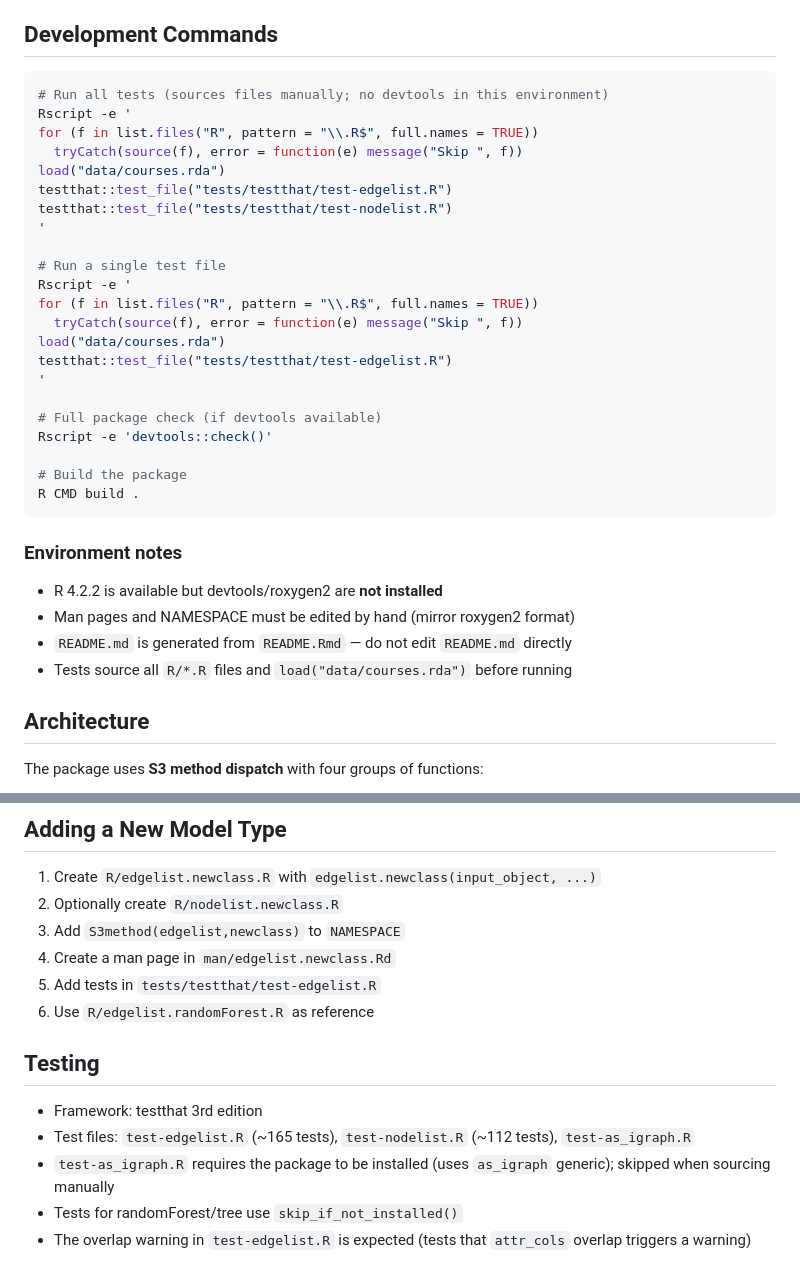
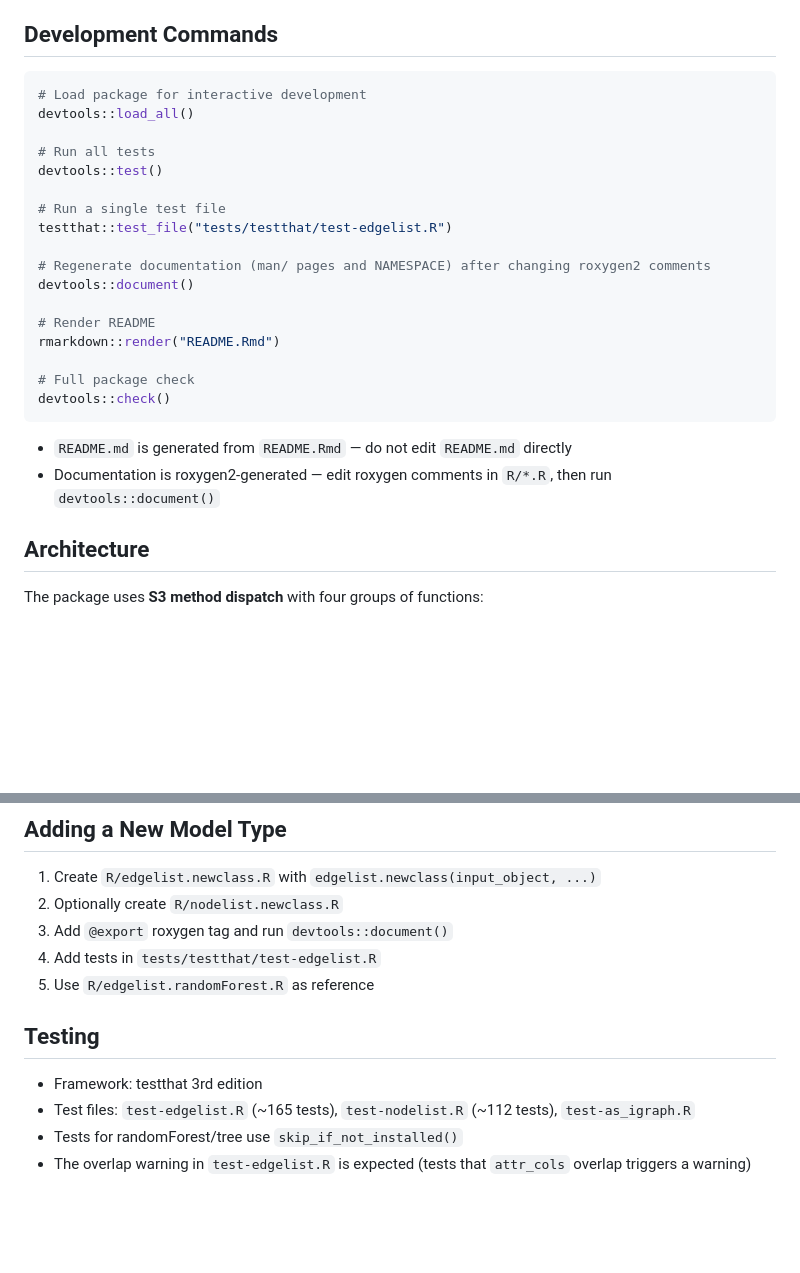
Before and after one commit to jesseabrandt/networkformat, a Markdown page: CLAUDE.md, 2 parts joined by grey strips. Rendered like a GitHub page; blank space fills up the shorter version.

Commit message:
Remove environment-specific notes from CLAUDE.md
Co-Authored-By: Claude Opus 4.6 <noreply@anthropic.com>

````diff
--- a/CLAUDE.md
+++ b/CLAUDE.md
@@ -8,37 +8,28 @@ This file provides guidance to Claude Code (claude.ai/code) when working with co
 
 ## Development Commands
 
-```bash
-# Run all tests (sources files manually; no devtools in this environment)
-Rscript -e '
-for (f in list.files("R", pattern = "\\.R$", full.names = TRUE))
-  tryCatch(source(f), error = function(e) message("Skip ", f))
-load("data/courses.rda")
-testthat::test_file("tests/testthat/test-edgelist.R")
-testthat::test_file("tests/testthat/test-nodelist.R")
-'
+```r
+# Load package for interactive development
+devtools::load_all()
+
+# Run all tests
+devtools::test()
 
 # Run a single test file
-Rscript -e '
-for (f in list.files("R", pattern = "\\.R$", full.names = TRUE))
-  tryCatch(source(f), error = function(e) message("Skip ", f))
-load("data/courses.rda")
 testthat::test_file("tests/testthat/test-edgelist.R")
-'
 
-# Full package check (if devtools available)
-Rscript -e 'devtools::check()'
+# Regenerate documentation (man/ pages and NAMESPACE) after changing roxygen2 comments
+devtools::document()
 
-# Build the package
-R CMD build .
+# Render README
+rmarkdown::render("README.Rmd")
+
+# Full package check
+devtools::check()
 ```
 
-### Environment notes
-
-- R 4.2.2 is available but devtools/roxygen2 are **not installed**
-- Man pages and NAMESPACE must be edited by hand (mirror roxygen2 format)
 - `README.md` is generated from `README.Rmd` — do not edit `README.md` directly
-- Tests source all `R/*.R` files and `load("data/courses.rda")` before running
+- Documentation is roxygen2-generated — edit roxygen comments in `R/*.R`, then run `devtools::document()`
 
 ## Architecture
 
@@ -109,16 +100,14 @@ Each S3 method lives in its own file: `R/edgelist.R` (generic), `R/edgelist.data
 
 1. Create `R/edgelist.newclass.R` with `edgelist.newclass(input_object, ...)`
 2. Optionally create `R/nodelist.newclass.R`
-3. Add `S3method(edgelist,newclass)` to `NAMESPACE`
-4. Create a man page in `man/edgelist.newclass.Rd`
-5. Add tests in `tests/testthat/test-edgelist.R`
-6. Use `R/edgelist.randomForest.R` as reference
+3. Add `@export` roxygen tag and run `devtools::document()`
+4. Add tests in `tests/testthat/test-edgelist.R`
+5. Use `R/edgelist.randomForest.R` as reference
 
 ## Testing
 
 - Framework: testthat 3rd edition
 - Test files: `test-edgelist.R` (~165 tests), `test-nodelist.R` (~112 tests), `test-as_igraph.R`
-- `test-as_igraph.R` requires the package to be installed (uses `as_igraph` generic); skipped when sourcing manually
 - Tests for randomForest/tree use `skip_if_not_installed()`
 - The overlap warning in `test-edgelist.R` is expected (tests that `attr_cols` overlap triggers a warning)
 
````
